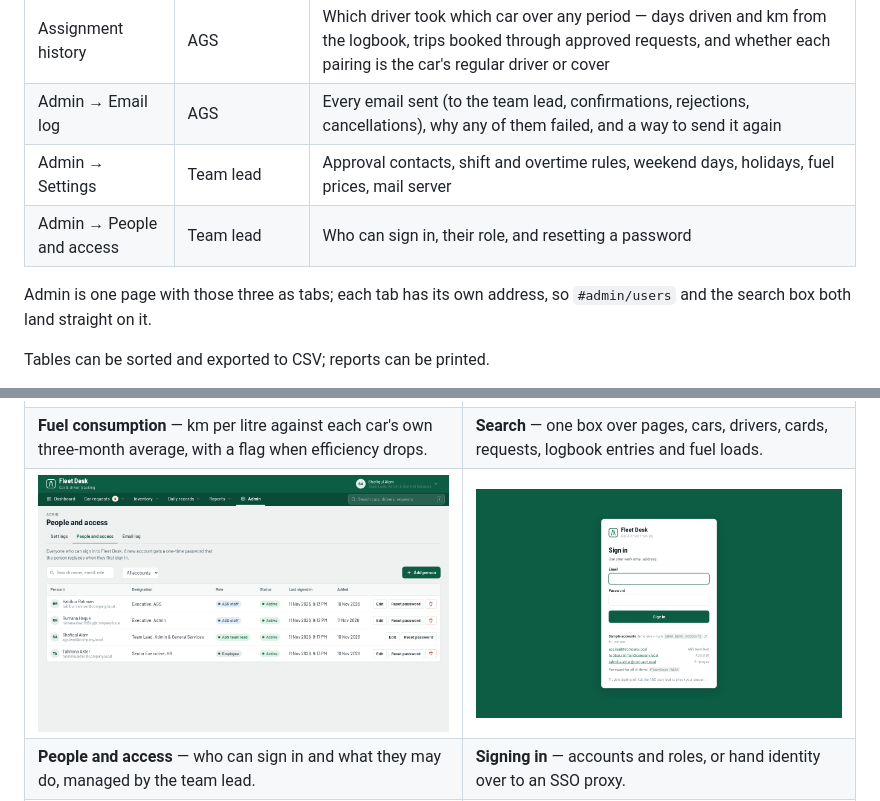
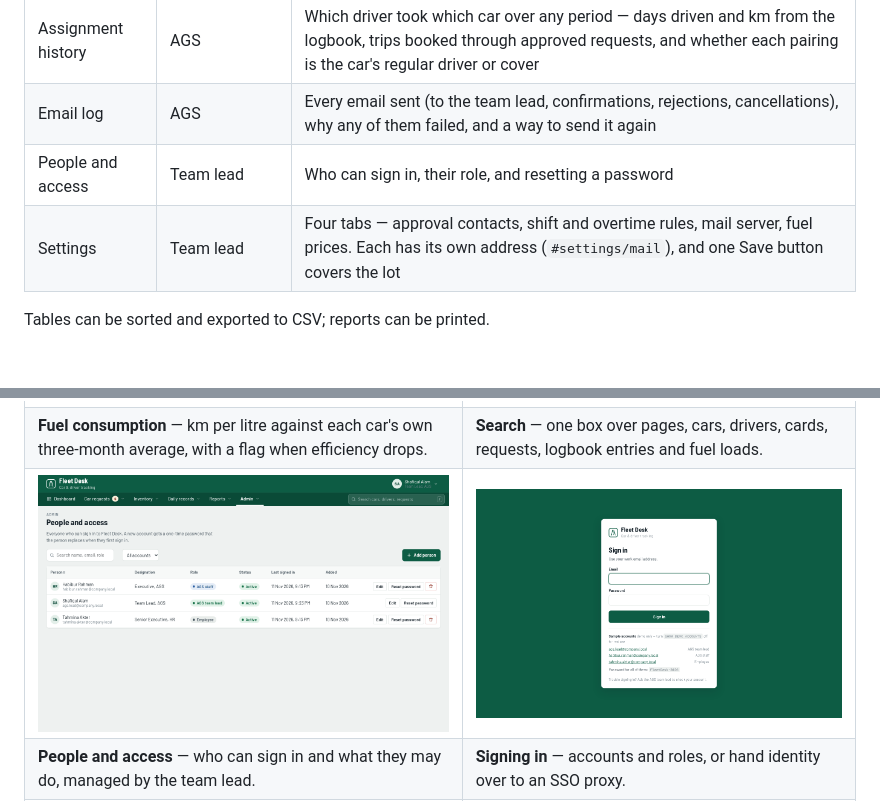
Before and after one commit to zakirpcs/FleetDesk, a Markdown page: README.md, 2 parts joined by grey strips. GitHub-like rendering; pictures changed too: docs/screenshots/people-and-access.png; blank space fills up the shorter version.

```diff
--- a/README.md
+++ b/README.md
@@ -28,12 +28,9 @@ on an isolated network.
 | Fuel consumption | AGS | Fuel and cost per car per month, km/L, cost per km, and a flag when efficiency drops |
 | Driver overtime | AGS | Overtime per driver per month with a day-by-day breakdown |
 | Assignment history | AGS | Which driver took which car over any period — days driven and km from the logbook, trips booked through approved requests, and whether each pairing is the car's regular driver or cover |
-| Admin → Email log | AGS | Every email sent (to the team lead, confirmations, rejections, cancellations), why any of them failed, and a way to send it again |
-| Admin → Settings | Team lead | Approval contacts, shift and overtime rules, weekend days, holidays, fuel prices, mail server |
-| Admin → People and access | Team lead | Who can sign in, their role, and resetting a password |
-
-Admin is one page with those three as tabs; each tab has its own address, so
-`#admin/users` and the search box both land straight on it.
+| Email log | AGS | Every email sent (to the team lead, confirmations, rejections, cancellations), why any of them failed, and a way to send it again |
+| People and access | Team lead | Who can sign in, their role, and resetting a password |
+| Settings | Team lead | Four tabs — approval contacts, shift and overtime rules, mail server, fuel prices. Each has its own address (`#settings/mail`), and one Save button covers the lot |
 
 Tables can be sorted and exported to CSV; reports can be printed.
 
```
Also changed, not shown: API_CONTRACT.md (+1 -1 lines), 5 other files.
